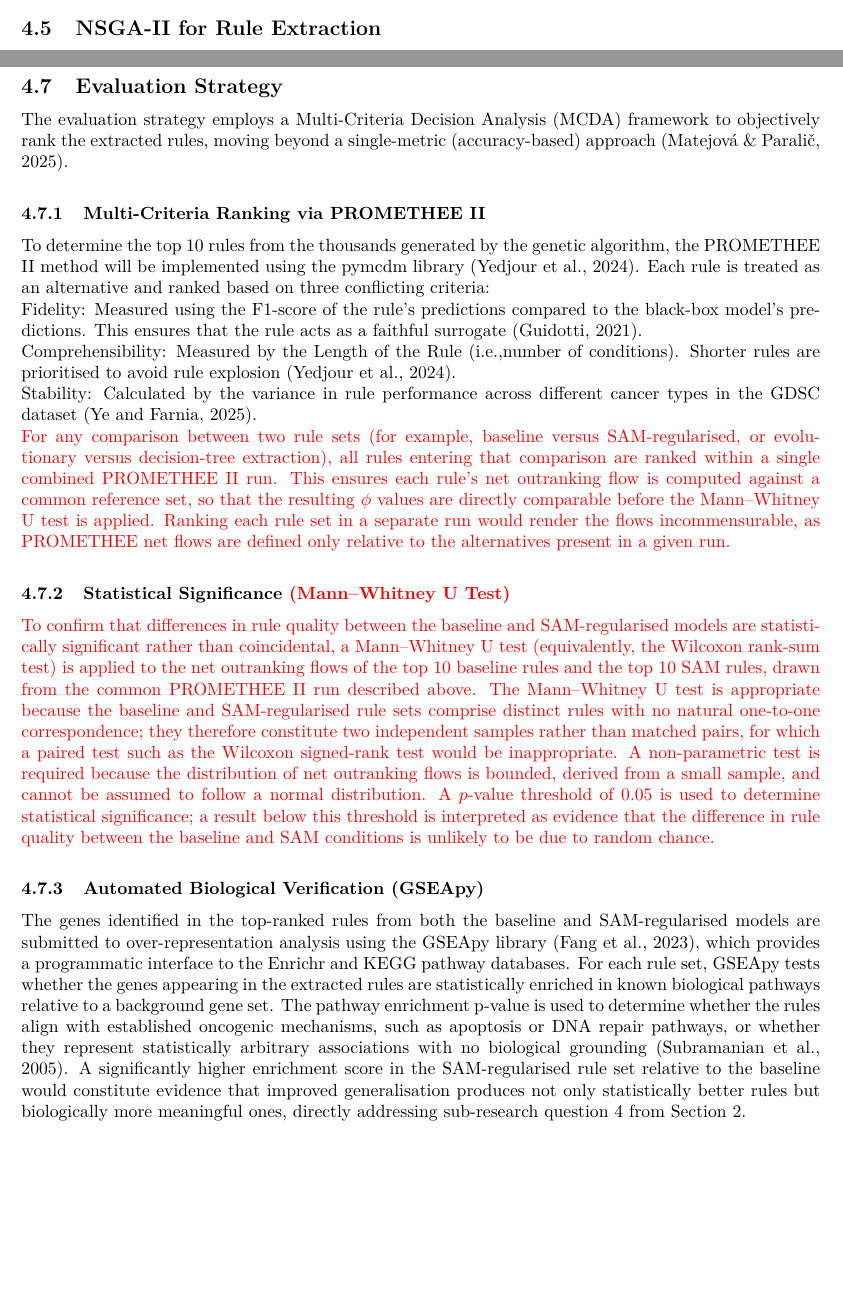
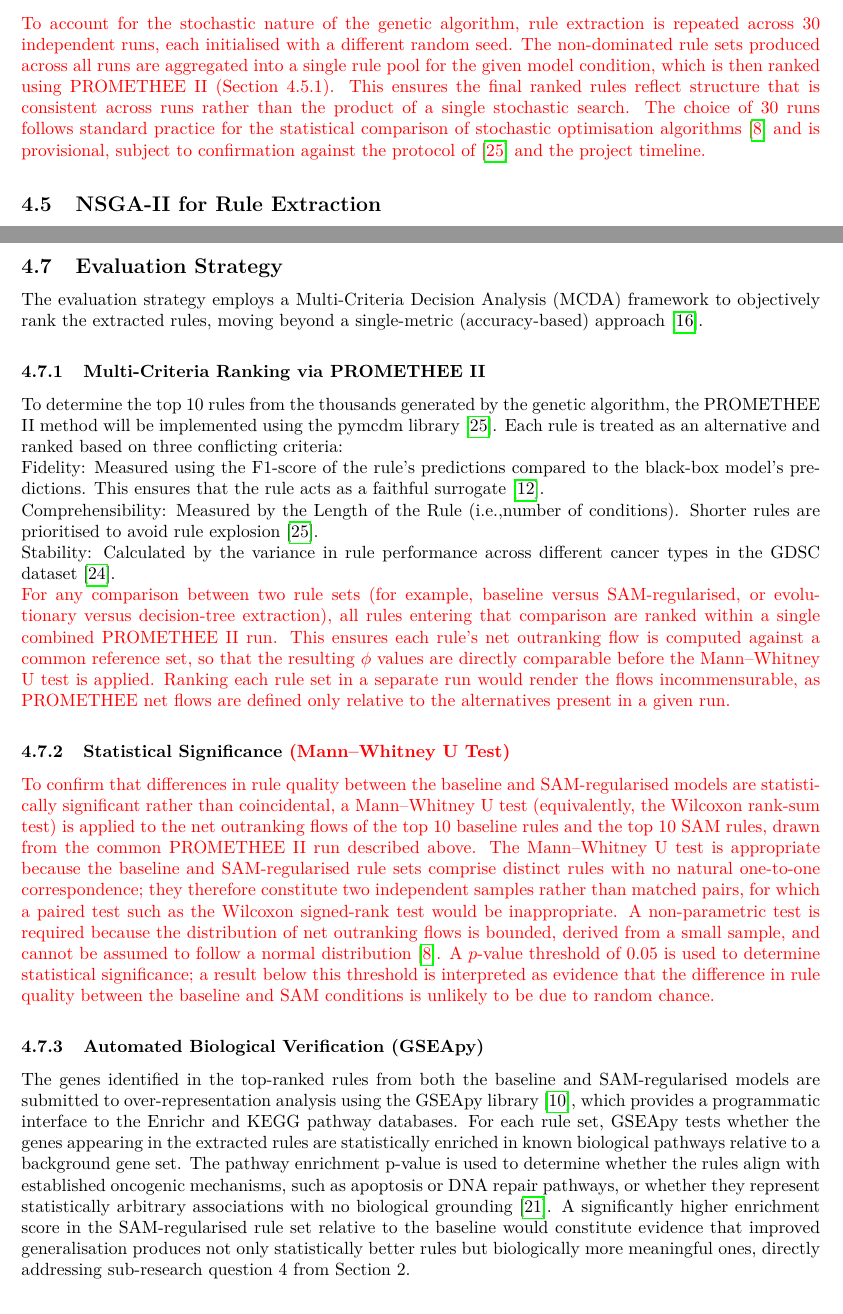
Before and after one commit to HawaIbr01/COS700-XAI-In-Cancer-Medicine-Treatment, a LaTeX document (Proposal/main.tex, which reads Proposal/sections/methodology/evaluation.tex, Proposal/sections/methodology/ga.tex): two parts of pages 17 and 18 of 21 before the commit and two parts of pages 17 and 18 of 22 after it, joined at a grey line, cut at the place of the change, the shorter picture padded with empty space. Compiled offline with pdfLaTeX.

Commit message:
docs: fill GA run-count placeholder and fix encoding typo in ga.tex
- specify 30 independent GA runs with aggregated rule pool (provisional)
- reconcile run count with Mann-Whitney comparison design
- correct chromosome encoding typo (special value -1)

```diff
--- a/Proposal/sections/methodology/evaluation.tex
+++ b/Proposal/sections/methodology/evaluation.tex
@@ -12,19 +12,19 @@
 % [Paste Section 4.5.3 Automated Biological Verification (GSEApy) here]
 
 The evaluation strategy employs a Multi-Criteria Decision Analysis (MCDA) framework to objectively rank the extracted rules, moving
-beyond a single-metric (accuracy-based) approach (Matejová \& Paralič, 2025).
+beyond a single-metric (accuracy-based) approach \cite{Matejova2025}.
 
 \subsubsection{Multi-Criteria Ranking via PROMETHEE II}
 To determine the top 10 rules from the thousands generated by the genetic algorithm, the PROMETHEE II method will be implemented using the
-pymcdm library (Yedjour et al., 2024). Each rule is treated as an alternative and ranked based on three conflicting criteria:
+pymcdm library \cite{Yedjour2024}. Each rule is treated as an alternative and ranked based on three conflicting criteria:
 \\
 Fidelity: Measured using the F1-score of the rule’s predictions compared to the black-box model’s predictions. This ensures that the rule
-acts as a faithful surrogate (Guidotti, 2021).
+acts as a faithful surrogate \cite{Guidotti2021}.
 \\
 Comprehensibility: Measured by the Length of the Rule (i.e.,number of conditions). Shorter rules are prioritised to avoid rule explosion
-(Yedjour et al., 2024).
+\cite{Yedjour2024}.
 \\
-Stability: Calculated by the variance in rule performance across different cancer types in the GDSC dataset (Ye and Farnia, 2025).
+Stability: Calculated by the variance in rule performance across different cancer types in the GDSC dataset \cite{Ye2024}.
 \\
 \textcolor{red}{For any comparison between two rule sets (for example, baseline versus SAM-regularised,
 or evolutionary versus decision-tree extraction), all rules entering that comparison are ranked within a
@@ -42,17 +42,17 @@ SAM-regularised rule sets comprise distinct rules with no natural one-to-one cor
 therefore constitute two independent samples rather than matched pairs, for which a paired test such
 as the Wilcoxon signed-rank test would be inappropriate. A non-parametric test is required because the
 distribution of net outranking flows is bounded, derived from a small sample, and cannot be assumed to
-follow a normal distribution. A $p$-value threshold of 0.05 is used to determine statistical
+follow a normal distribution \cite{Derrac2011}. A $p$-value threshold of 0.05 is used to determine statistical
 significance; a result below this threshold is interpreted as evidence that the difference in rule
 quality between the baseline and SAM conditions is unlikely to be due to random chance.}
 
 \subsubsection{Automated Biological Verification (GSEApy)}
 The genes identified in the top-ranked rules from both the baseline and SAM-regularised models are submitted to over-representation
-analysis using the GSEApy library (Fang et al., 2023), which provides a programmatic interface to the Enrichr and KEGG pathway databases.
+analysis using the GSEApy library \cite{Fang2023}, which provides a programmatic interface to the Enrichr and KEGG pathway databases.
 For each rule set, GSEApy tests whether the genes appearing in the extracted rules are statistically enriched in known biological pathways
 relative to a background gene set. The pathway enrichment p-value is used to determine whether the rules align with established oncogenic
 mechanisms, such as apoptosis or DNA repair pathways, or whether they represent statistically arbitrary associations with no biological
-grounding (Subramanian et al., 2005). A significantly higher enrichment score in the SAM-regularised rule set relative to the baseline
+grounding \cite{Subramanian2005}. A significantly higher enrichment score in the SAM-regularised rule set relative to the baseline
 would constitute evidence that improved generalisation produces not only statistically better rules but biologically more meaningful
 ones, directly addressing sub-research question 4 from Section 2.
 
--- a/Proposal/sections/methodology/ga.tex
+++ b/Proposal/sections/methodology/ga.tex
@@ -50,0 +53,7 @@ across these objectives as determined by PROMETHEE II ranking in Section 4.5.1.
+repeated across 30 independent runs, each initialised with a different random seed. The non-dominated
+rule sets produced across all runs are aggregated into a single rule pool for the given model condition,
+which is then ranked using PROMETHEE II (Section 4.5.1). This ensures the final ranked rules reflect
+structure that is consistent across runs rather than the product of a single stochastic search. The
+choice of 30 runs follows standard practice for the statistical comparison of stochastic optimisation
+algorithms \cite{Derrac2011} and is provisional, subject to confirmation against the protocol of
+\cite{Yedjour2024} and the project timeline.}
```
Also changed, not shown: Proposal/references.bib (+20 -0 lines), Proposal/sections/methodology/ga.tex (18 more changed lines).
